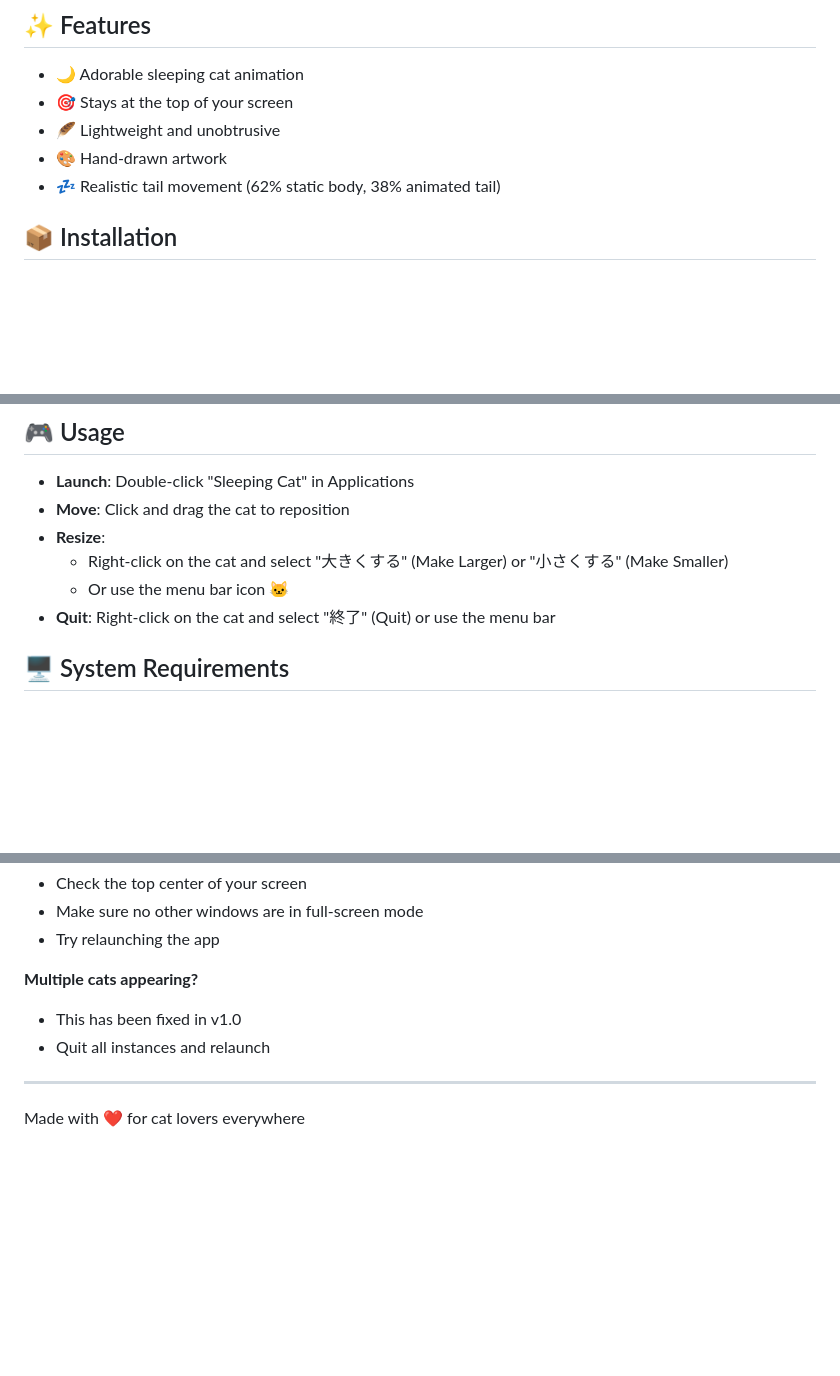
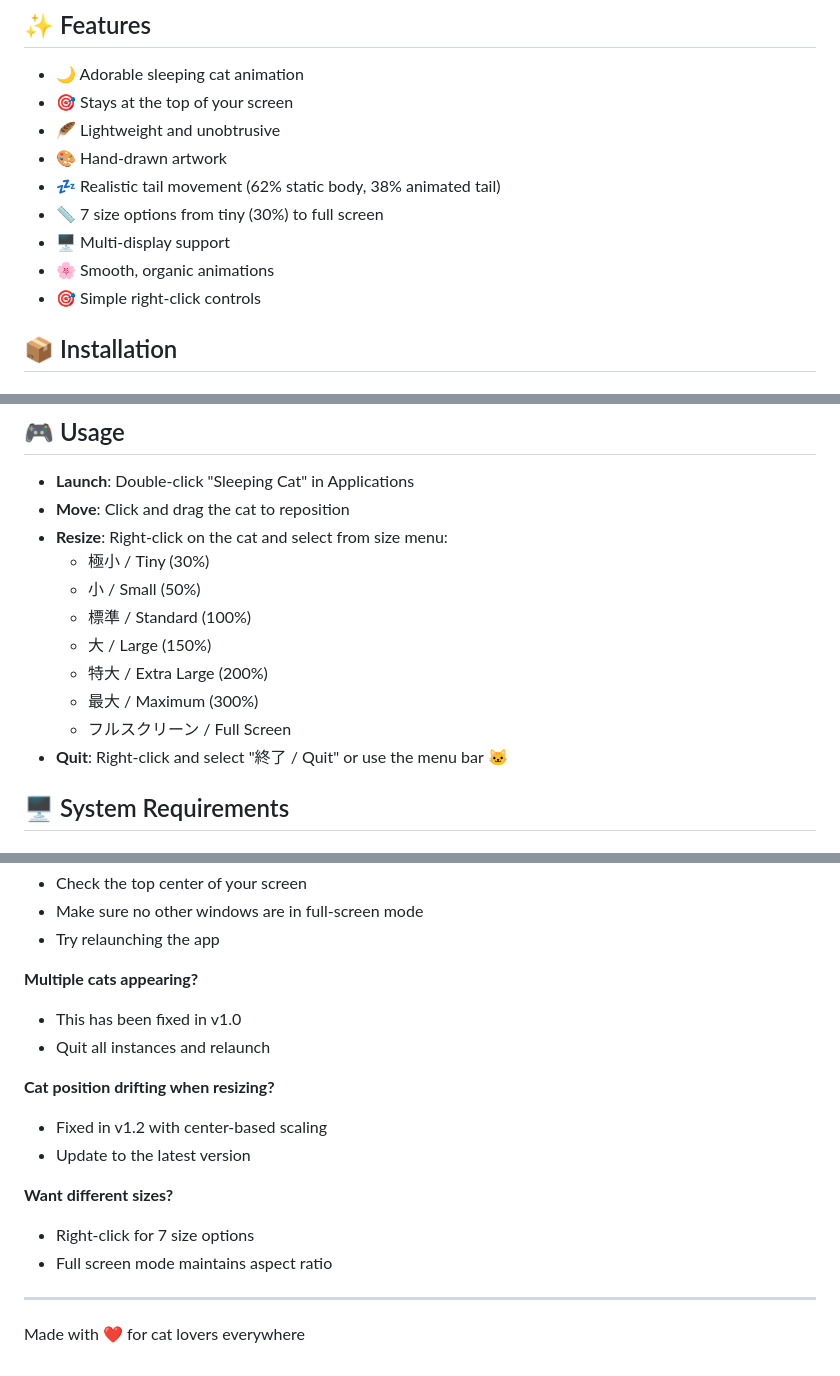
Before and after one commit to daiokawa/SleepingCat, a Markdown page: README.md, 3 parts joined by grey strips. Rendered like a GitHub page; blank space fills up the shorter version.

Commit message:
Update README for v1.2 features
- Added new size options (30% to 300% + fullscreen)
- Updated usage instructions with right-click menu details
- Added new features: multi-display support, organic animations
- Updated troubleshooting section with v1.2 fixes

🤖 Generated with [Claude Code](https://claude.ai/code)

Co-Authored-By: Claude <noreply@anthropic.com>

```diff
--- a/README.md
+++ b/README.md
@@ -21,6 +21,10 @@ You can place your cat anywhere on your screen like this.
 - 🪶 Lightweight and unobtrusive
 - 🎨 Hand-drawn artwork
 - 💤 Realistic tail movement (62% static body, 38% animated tail)
+- 📏 7 size options from tiny (30%) to full screen
+- 🖥️ Multi-display support
+- 🌸 Smooth, organic animations
+- 🎯 Simple right-click controls
 
 ## 📦 Installation
 
@@ -57,10 +61,15 @@ npm run build-win
 
 - **Launch**: Double-click "Sleeping Cat" in Applications
 - **Move**: Click and drag the cat to reposition
-- **Resize**:
-  - Right-click on the cat and select "大きくする" (Make Larger) or "小さくする" (Make Smaller)
-  - Or use the menu bar icon 🐱
-- **Quit**: Right-click on the cat and select "終了" (Quit) or use the menu bar
+- **Resize**: Right-click on the cat and select from size menu:
+  - 極小 / Tiny (30%)
+  - 小 / Small (50%)
+  - 標準 / Standard (100%)
+  - 大 / Large (150%)
+  - 特大 / Extra Large (200%)
+  - 最大 / Maximum (300%)
+  - フルスクリーン / Full Screen
+- **Quit**: Right-click and select "終了 / Quit" or use the menu bar 🐱
 
 ## 🖥 System Requirements
 
@@ -106,6 +115,14 @@ MIT License - See [LICENSE](LICENSE) file for details
 - This has been fixed in v1.0
 - Quit all instances and relaunch
 
+**Cat position drifting when resizing?**
+- Fixed in v1.2 with center-based scaling
+- Update to the latest version
+
+**Want different sizes?**
+- Right-click for 7 size options
+- Full screen mode maintains aspect ratio
+
 ---
 
 Made with ❤️ for cat lovers everywhere
```
